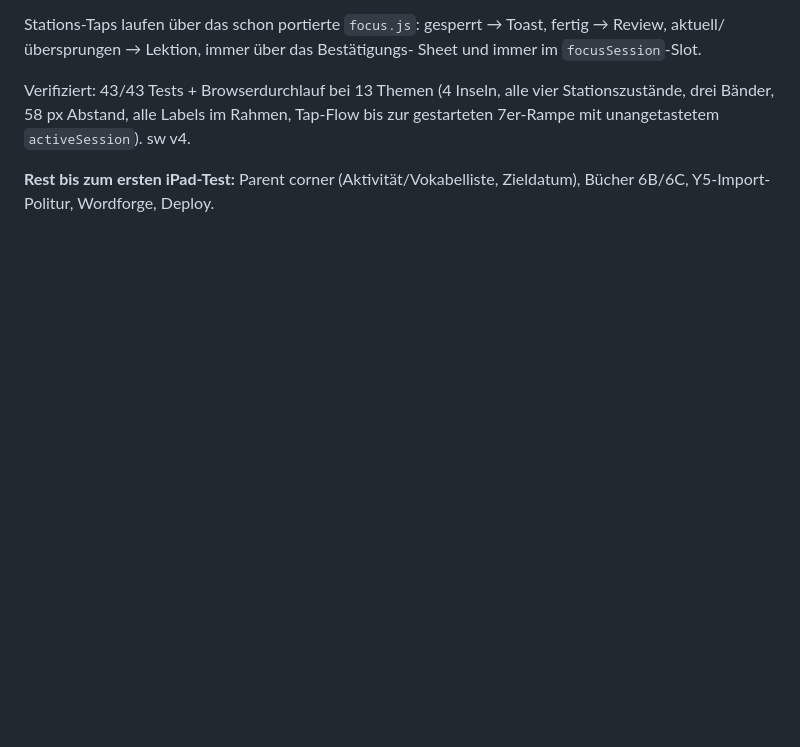
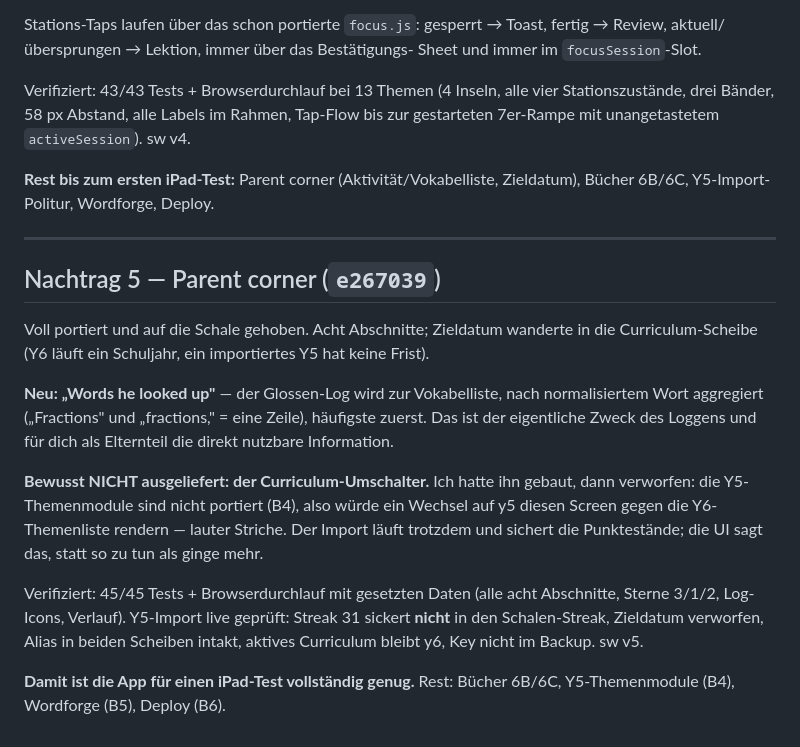
Before and after one commit to contest27/lernapp, a Markdown page: quality_reports/session_logs/2026-08-16_b0-scaffold.md, the part around the change. GitHub-like rendering; blank space fills up the shorter version.

Commit message:
Session log: parent corner
Co-Authored-By: Claude Opus 5 <noreply@anthropic.com>

```diff
--- a/quality_reports/session_logs/2026-08-16_b0-scaffold.md
+++ b/quality_reports/session_logs/2026-08-16_b0-scaffold.md
@@ -102,3 +102,30 @@ bis zur gestarteten 7er-Rampe mit unangetastetem `activeSession`). sw v4.
 
 **Rest bis zum ersten iPad-Test:** Parent corner (Aktivität/Vokabelliste,
 Zieldatum), Bücher 6B/6C, Y5-Import-Politur, Wordforge, Deploy.
+
+---
+
+## Nachtrag 5 — Parent corner (`e267039`)
+
+Voll portiert und auf die Schale gehoben. Acht Abschnitte; Zieldatum wanderte
+in die Curriculum-Scheibe (Y6 läuft ein Schuljahr, ein importiertes Y5 hat
+keine Frist).
+
+**Neu: „Words he looked up"** — der Glossen-Log wird zur Vokabelliste, nach
+normalisiertem Wort aggregiert („Fractions" und „fractions," = eine Zeile),
+häufigste zuerst. Das ist der eigentliche Zweck des Loggens und für dich als
+Elternteil die direkt nutzbare Information.
+
+**Bewusst NICHT ausgeliefert: der Curriculum-Umschalter.** Ich hatte ihn
+gebaut, dann verworfen: die Y5-Themenmodule sind nicht portiert (B4), also
+würde ein Wechsel auf y5 diesen Screen gegen die Y6-Themenliste rendern —
+lauter Striche. Der Import läuft trotzdem und sichert die Punktestände; die UI
+sagt das, statt so zu tun als ginge mehr.
+
+Verifiziert: 45/45 Tests + Browserdurchlauf mit gesetzten Daten (alle acht
+Abschnitte, Sterne 3/1/2, Log-Icons, Verlauf). Y5-Import live geprüft: Streak 31
+sickert **nicht** in den Schalen-Streak, Zieldatum verworfen, Alias in beiden
+Scheiben intakt, aktives Curriculum bleibt y6, Key nicht im Backup. sw v5.
+
+**Damit ist die App für einen iPad-Test vollständig genug.** Rest: Bücher 6B/6C,
+Y5-Themenmodule (B4), Wordforge (B5), Deploy (B6).
```
